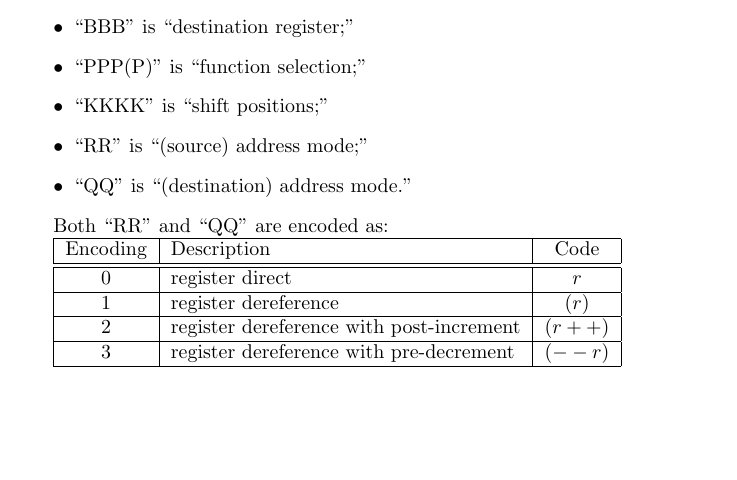
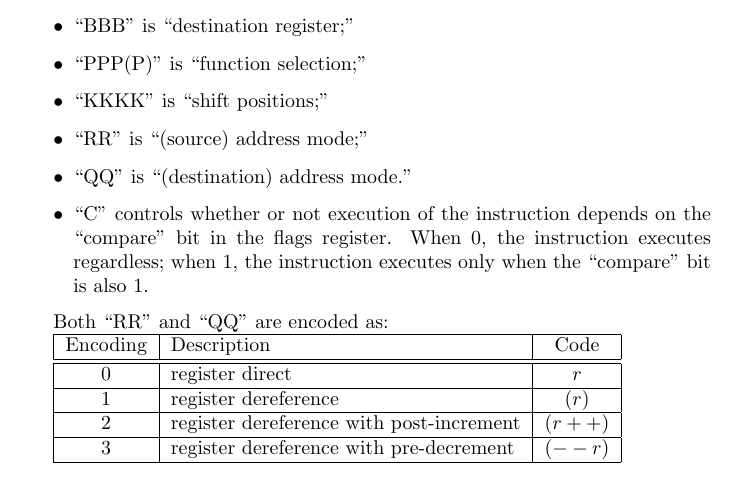
Before and after one commit to Shadytel/Computer, a LaTeX document (Documentation/InstructionEncoding/InstructionEncoding.tex): part of page 1 of 2, cut so that both start at the same text, the shorter picture padded with empty space. Compiled offline with pdfLaTeX.

Commit message:
Added notes about the control bit.

```diff
--- a/Documentation/InstructionEncoding/InstructionEncoding.tex
+++ b/Documentation/InstructionEncoding/InstructionEncoding.tex
@@ -42,6 +42,7 @@ In this table:
 \item ``KKKK'' is ``shift positions;''
 \item ``RR'' is ``(source) address mode;''
 \item ``QQ'' is ``(destination) address mode.''
+\item ``C'' controls whether or not execution of the instruction depends on the ``compare'' bit in the flags register.  When $0$, the instruction executes regardless; when $1$, the instruction executes only when the ``compare'' bit is also $1$.
 \end{itemize}
 
 Both ``RR'' and ``QQ'' are encoded as:
```
Also changed, not shown: Documentation/InstructionEncoding/InstructionEncoding.pdf.
